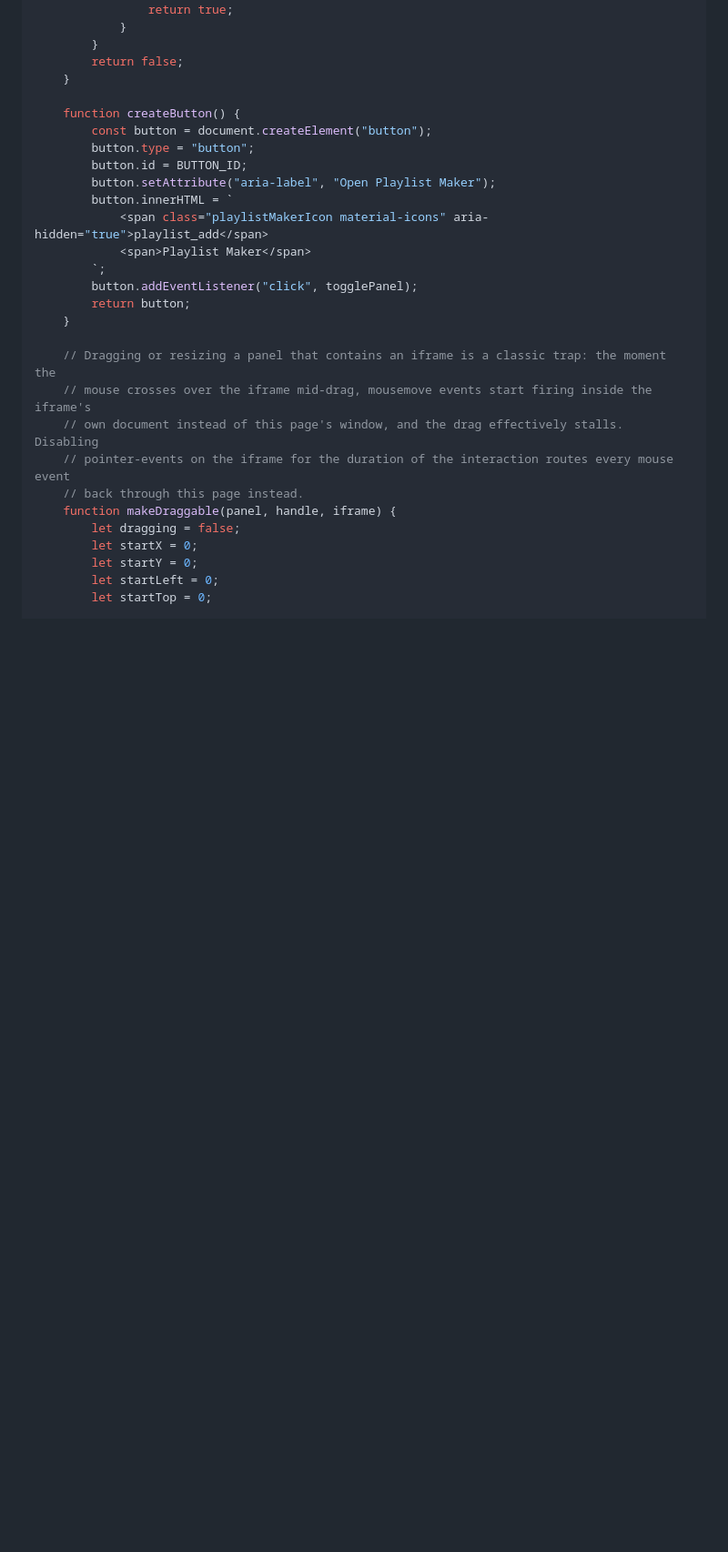
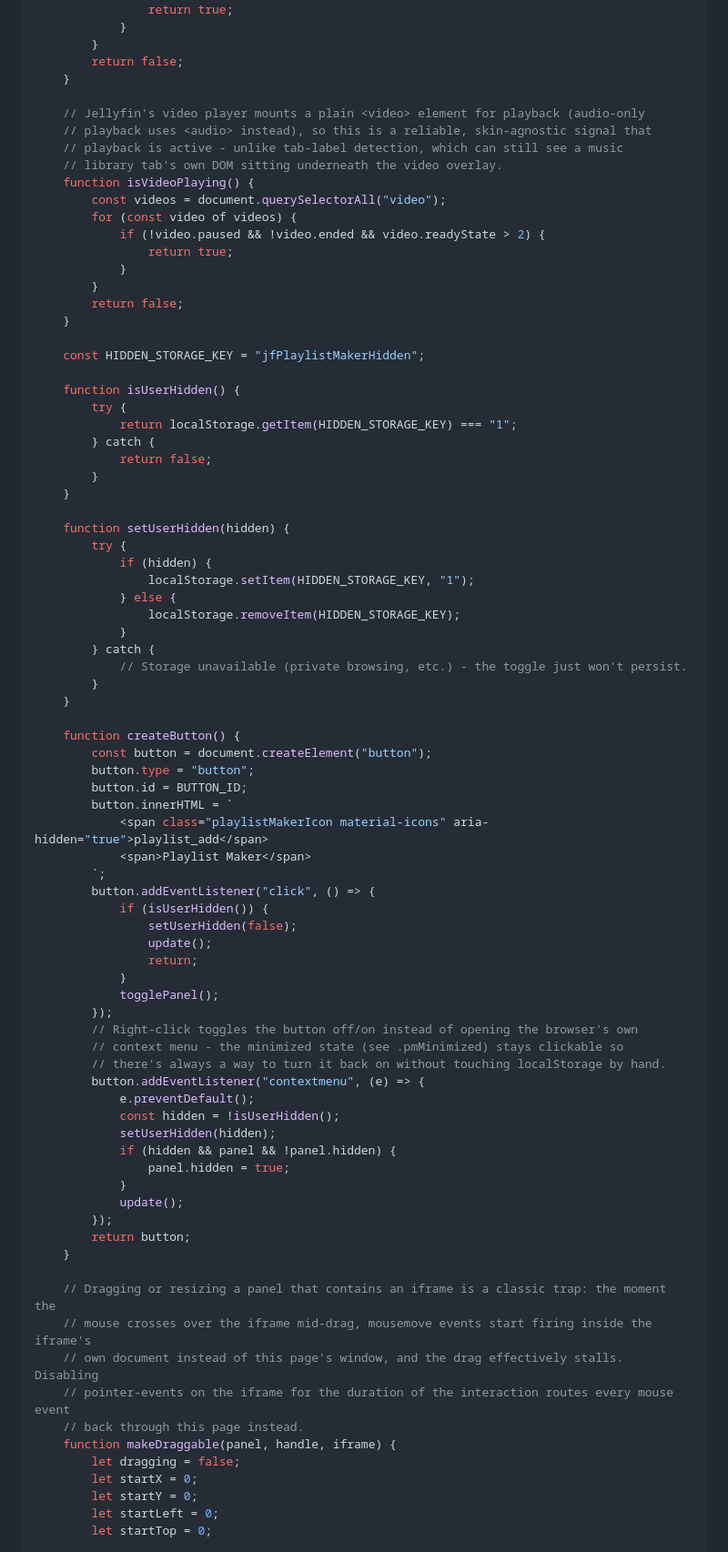
Before and after one commit to StevenAS23X/jellyfin-playlist-maker, a Markdown page: README.md, the part around one of its changes. Shown at 91% size. GitHub-like rendering; blank space fills up the shorter version.

```diff
--- a/README.md
+++ b/README.md
@@ -333,16 +359,70 @@ Replace `PLAYLIST_MAKER_URL` with your own server's address before using it.
         return false;
     }
 
+    // Jellyfin's video player mounts a plain <video> element for playback (audio-only
+    // playback uses <audio> instead), so this is a reliable, skin-agnostic signal that
+    // playback is active - unlike tab-label detection, which can still see a music
+    // library tab's own DOM sitting underneath the video overlay.
+    function isVideoPlaying() {
+        const videos = document.querySelectorAll("video");
+        for (const video of videos) {
+            if (!video.paused && !video.ended && video.readyState > 2) {
+                return true;
+            }
+        }
+        return false;
+    }
+
+    const HIDDEN_STORAGE_KEY = "jfPlaylistMakerHidden";
+
+    function isUserHidden() {
+        try {
+            return localStorage.getItem(HIDDEN_STORAGE_KEY) === "1";
+        } catch {
+            return false;
+        }
+    }
+
+    function setUserHidden(hidden) {
+        try {
+            if (hidden) {
+                localStorage.setItem(HIDDEN_STORAGE_KEY, "1");
+            } else {
+                localStorage.removeItem(HIDDEN_STORAGE_KEY);
+            }
+        } catch {
+            // Storage unavailable (private browsing, etc.) - the toggle just won't persist.
+        }
+    }
+
     function createButton() {
         const button = document.createElement("button");
         button.type = "button";
         button.id = BUTTON_ID;
-        button.setAttribute("aria-label", "Open Playlist Maker");
         button.innerHTML = `
             <span class="playlistMakerIcon material-icons" aria-hidden="true">playlist_add</span>
             <span>Playlist Maker</span>
         `;
-        button.addEventListener("click", togglePanel);
+        button.addEventListener("click", () => {
+            if (isUserHidden()) {
+                setUserHidden(false);
+                update();
+                return;
+            }
+            togglePanel();
+        });
+        // Right-click toggles the button off/on instead of opening the browser's own
+        // context menu - the minimized state (see .pmMinimized) stays clickable so
+        // there's always a way to turn it back on without touching localStorage by hand.
+        button.addEventListener("contextmenu", (e) => {
+            e.preventDefault();
+            const hidden = !isUserHidden();
+            setUserHidden(hidden);
+            if (hidden && panel && !panel.hidden) {
+                panel.hidden = true;
+            }
+            update();
+        });
         return button;
     }
 
```
Also changed, not shown: other parts of README.md (+53 -4 lines).
